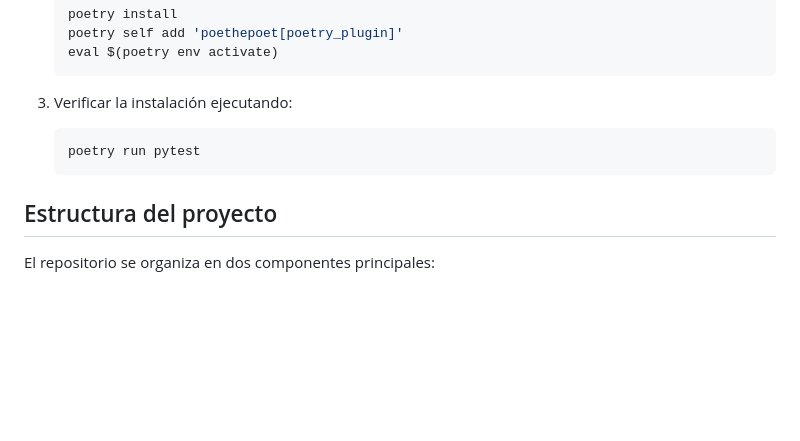
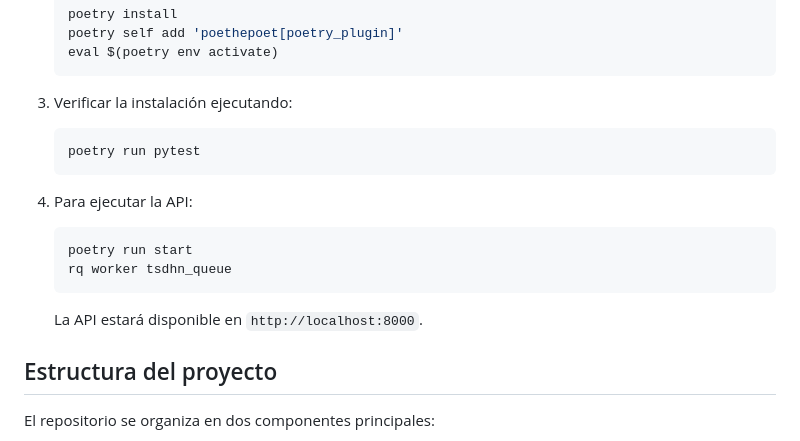
Before and after one commit to totallynotdavid/picv-2025, a Markdown page: README.md, the part around the change. Rendered like a GitHub page; blank space fills up the shorter version.

Commit message:
docs: update README with instructions to run the API and access it at localhost:8000

````diff
--- a/README.md
+++ b/README.md
@@ -100,6 +100,15 @@ En cuanto al hardware, se recomienda tener al menos 8 GB de RAM, un CPU con 4 n
    poetry run pytest
    ```
 
+4. Para ejecutar la API:
+
+   ```bash
+   poetry run start
+   rq worker tsdhn_queue
+   ```
+
+   La API estará disponible en `http://localhost:8000`.
+
 ## Estructura del proyecto
 
 El repositorio se organiza en dos componentes principales:
````
